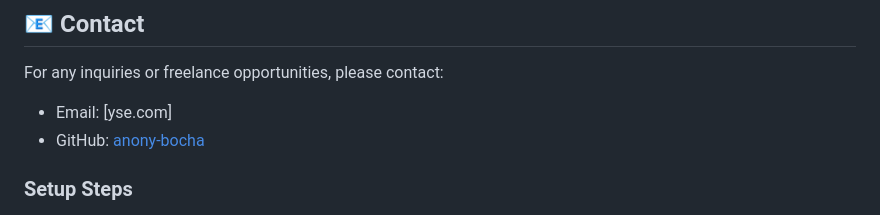
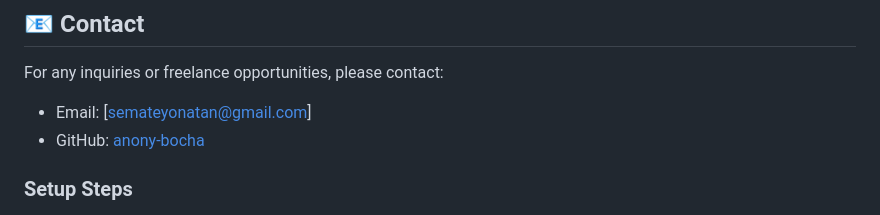
Before and after one commit to anony-bocha/foodordering, a Markdown page: README.md, the part around the change. GitHub-like rendering.

Commit message:
Update README.md
email added

```diff
--- a/README.md
+++ b/README.md
@@ -64,7 +64,7 @@ This project is licensed under the MIT License.
 
 For any inquiries or freelance opportunities, please contact:
 
-- Email: [yse.com]
+- Email: [semateyonatan@gmail.com]
 - GitHub: [anony-bocha](https://github.com/anony-bocha)
 
 ### Setup Steps
```
